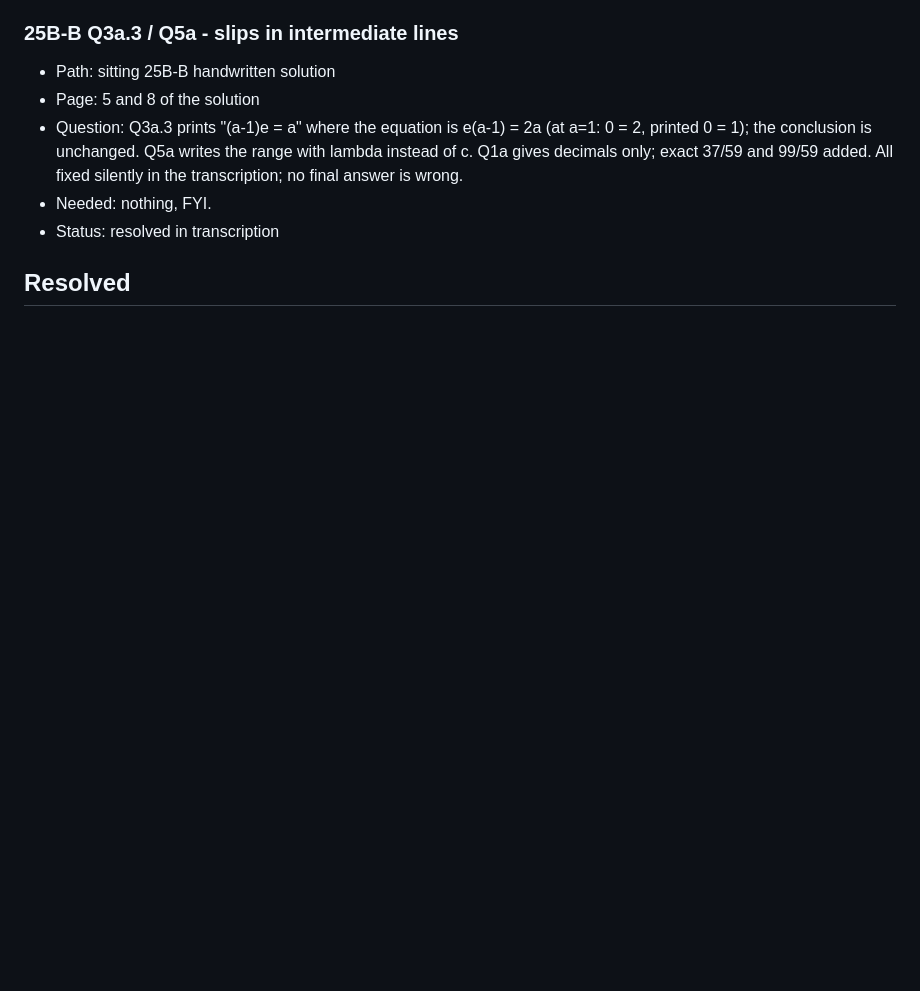
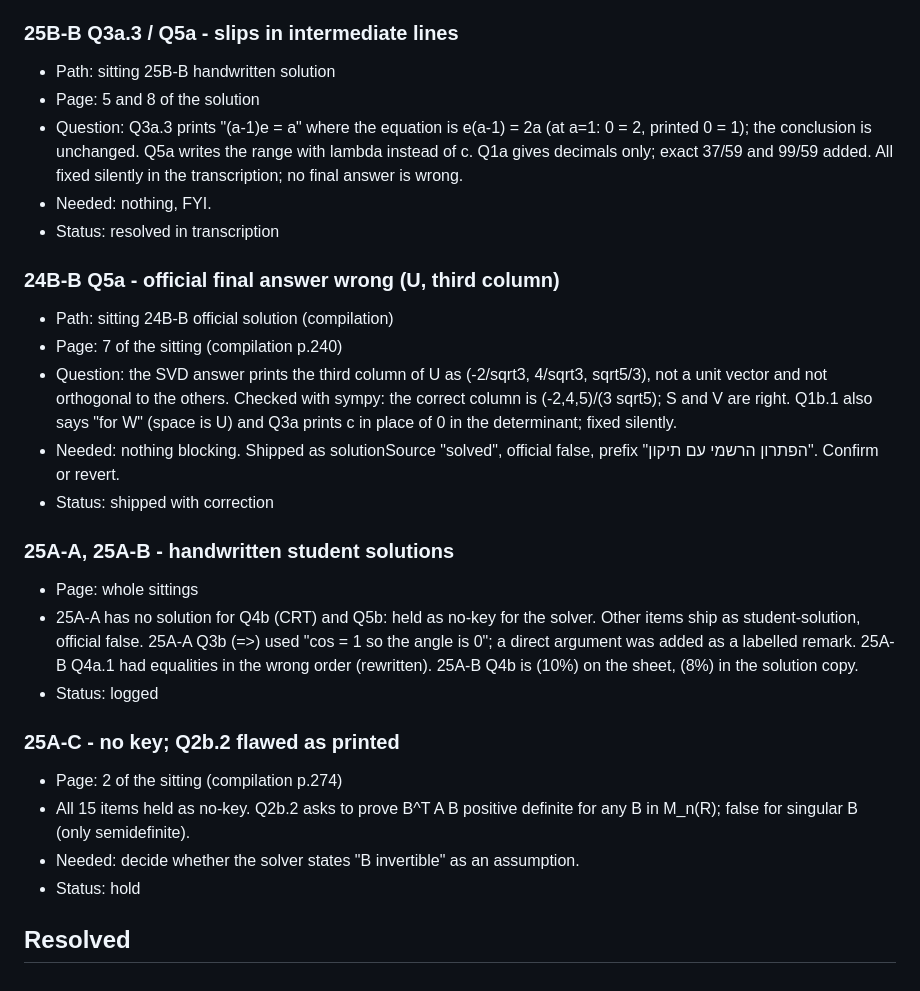
Before and after one commit to AdirBuskila/algebra-2-quiz, a Markdown page: docs/ASK_ADIR.md, the part around the change. Rendered like a GitHub page; blank space fills up the shorter version.

Commit message:
ASK_ADIR: algebra-2 25A-A, 25A-B, 25A-C, 24B-B notes
Co-Authored-By: Claude Opus 5.5 <noreply@anthropic.com>

```diff
--- a/docs/ASK_ADIR.md
+++ b/docs/ASK_ADIR.md
@@ -55,4 +55,22 @@ Open questions for Adir. One entry per item; the orchestrator moves it to Resolv
 - Needed: nothing, FYI.
 - Status: resolved in transcription
 
+### 24B-B Q5a - official final answer wrong (U, third column)
+- Path: sitting 24B-B official solution (compilation)
+- Page: 7 of the sitting (compilation p.240)
+- Question: the SVD answer prints the third column of U as (-2/sqrt3, 4/sqrt3, sqrt5/3), not a unit vector and not orthogonal to the others. Checked with sympy: the correct column is (-2,4,5)/(3 sqrt5); S and V are right. Q1b.1 also says "for W" (space is U) and Q3a prints c in place of 0 in the determinant; fixed silently.
+- Needed: nothing blocking. Shipped as solutionSource "solved", official false, prefix "הפתרון הרשמי עם תיקון". Confirm or revert.
+- Status: shipped with correction
+
+### 25A-A, 25A-B - handwritten student solutions
+- Page: whole sittings
+- 25A-A has no solution for Q4b (CRT) and Q5b: held as no-key for the solver. Other items ship as student-solution, official false. 25A-A Q3b (=>) used "cos = 1 so the angle is 0"; a direct argument was added as a labelled remark. 25A-B Q4a.1 had equalities in the wrong order (rewritten). 25A-B Q4b is (10%) on the sheet, (8%) in the solution copy.
+- Status: logged
+
+### 25A-C - no key; Q2b.2 flawed as printed
+- Page: 2 of the sitting (compilation p.274)
+- All 15 items held as no-key. Q2b.2 asks to prove B^T A B positive definite for any B in M_n(R); false for singular B (only semidefinite).
+- Needed: decide whether the solver states "B invertible" as an assumption.
+- Status: hold
+
 ## Resolved
```
